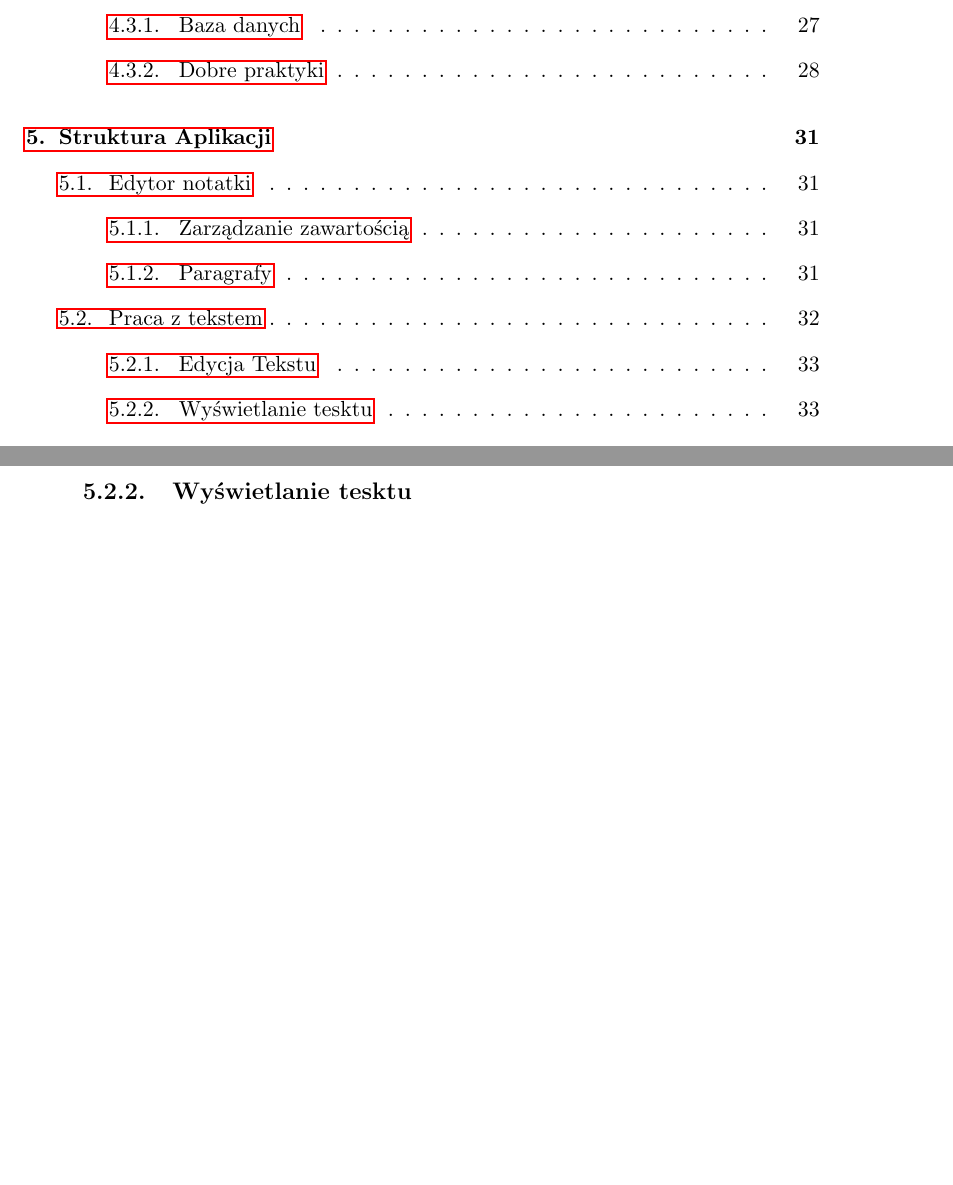
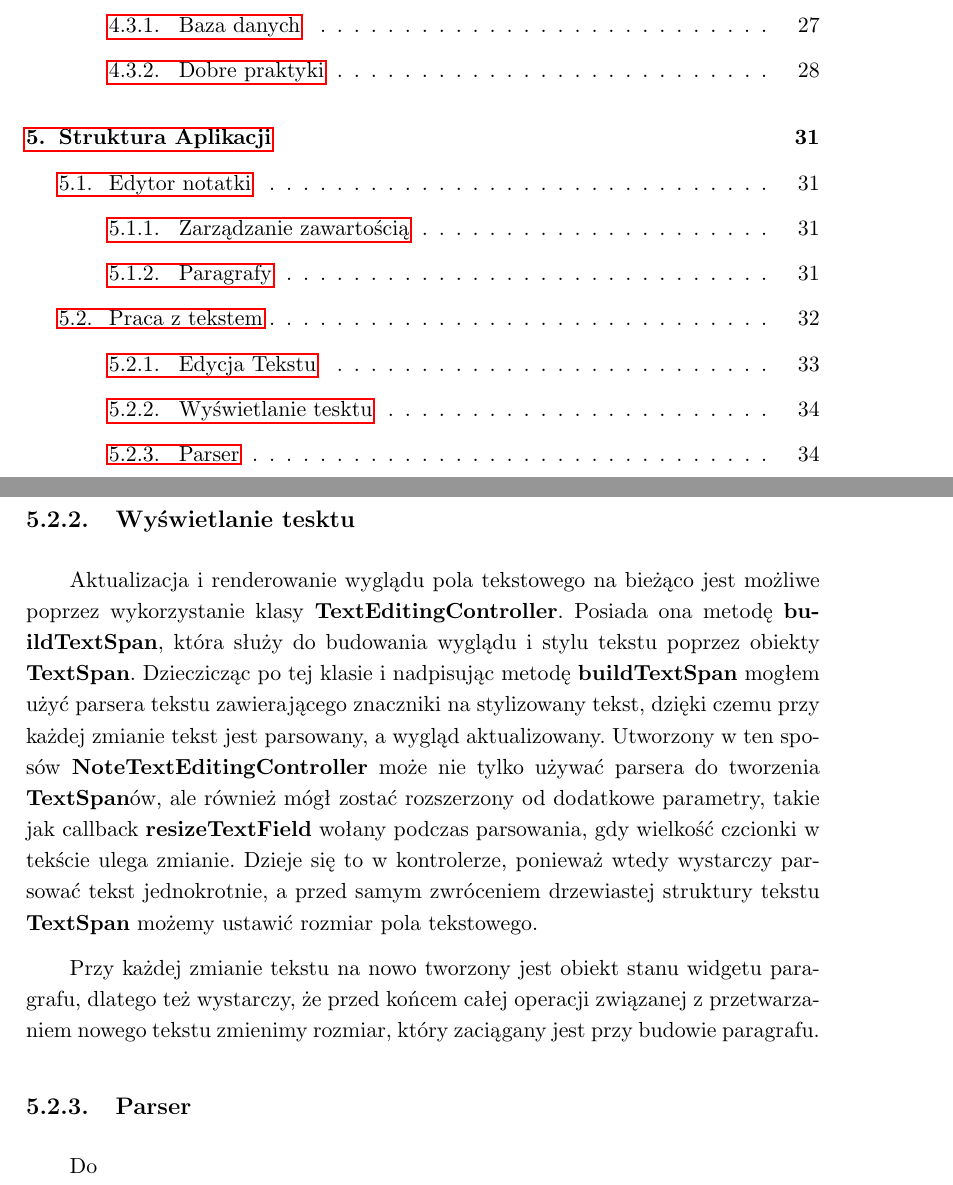
Before and after one commit to bsobocki/MobiNote, a LaTeX thesis (document/dokument.tex, which reads document/struktura.tex): two parts of pages 6 and 33 of 33 before the commit and two parts of pages 6 and 34 of 34 after it, joined at a grey line, cut so that both start at the same text, the shorter picture padded with empty space. Compiled offline with pdfLaTeX.

Commit message:
add section Wiswietlanie Tekstu and start subsection about Parser

```diff
--- a/document/struktura.tex
+++ b/document/struktura.tex
@@ -68,3 +68,14 @@ Gdy użytkownik zechce usunąć paragraf, wówczas przenosi się kliknięciem na
 Aby uniknąć kliknięcia na początek linii, przed wartownika, dodany został mechanizm zmiany pozycji kursora na drugi znak(bezpośrednio przed wartownikiem) za każdym razem gdy jest on na pozycji zerowej.
 
 \subsection{Wyświetlanie tesktu}
+
+Aktualizacja i renderowanie wyglądu pola tekstowego na bieżąco jest możliwe poprzez wykorzystanie klasy \textbf{TextEditingController}. Posiada ona metodę \textbf{buildTextSpan}, która służy do budowania wyglądu i stylu tekstu poprzez obiekty \textbf{TextSpan}. Dzieczicząc po tej klasie i nadpisując metodę \textbf{buildTextSpan} mogłem użyć parsera tekstu zawierającego znaczniki na stylizowany tekst, dzięki czemu przy każdej zmianie tekst jest parsowany, a wygląd aktualizowany. Utworzony w ten sposów \textbf{NoteTextEditingController} może nie tylko używać parsera do tworzenia \textbf{TextSpan}ów, ale również mógł zostać rozszerzony od dodatkowe parametry, takie jak callback \textbf{resizeTextField} wołany podczas parsowania, gdy wielkość czcionki w tekście ulega zmianie. Dzieje się to w kontrolerze, ponieważ wtedy wystarczy parsować tekst jednokrotnie, a przed samym zwróceniem drzewiastej struktury tekstu \textbf{TextSpan} możemy ustawić rozmiar pola tekstowego.
+
+Przy każdej zmianie tekstu na nowo tworzony jest obiekt stanu widgetu paragrafu, dlatego też wystarczy, że przed końcem całej operacji związanej z przetwarzaniem nowego tekstu zmienimy rozmiar, który zaciągany jest przy budowie paragrafu.
+%https://api.flutter.dev/flutter/widgets/TextEditingController/buildTextSpan.html
+
+\subsection{Parser}
+
+Do
+
+\subsubsection{}
```
